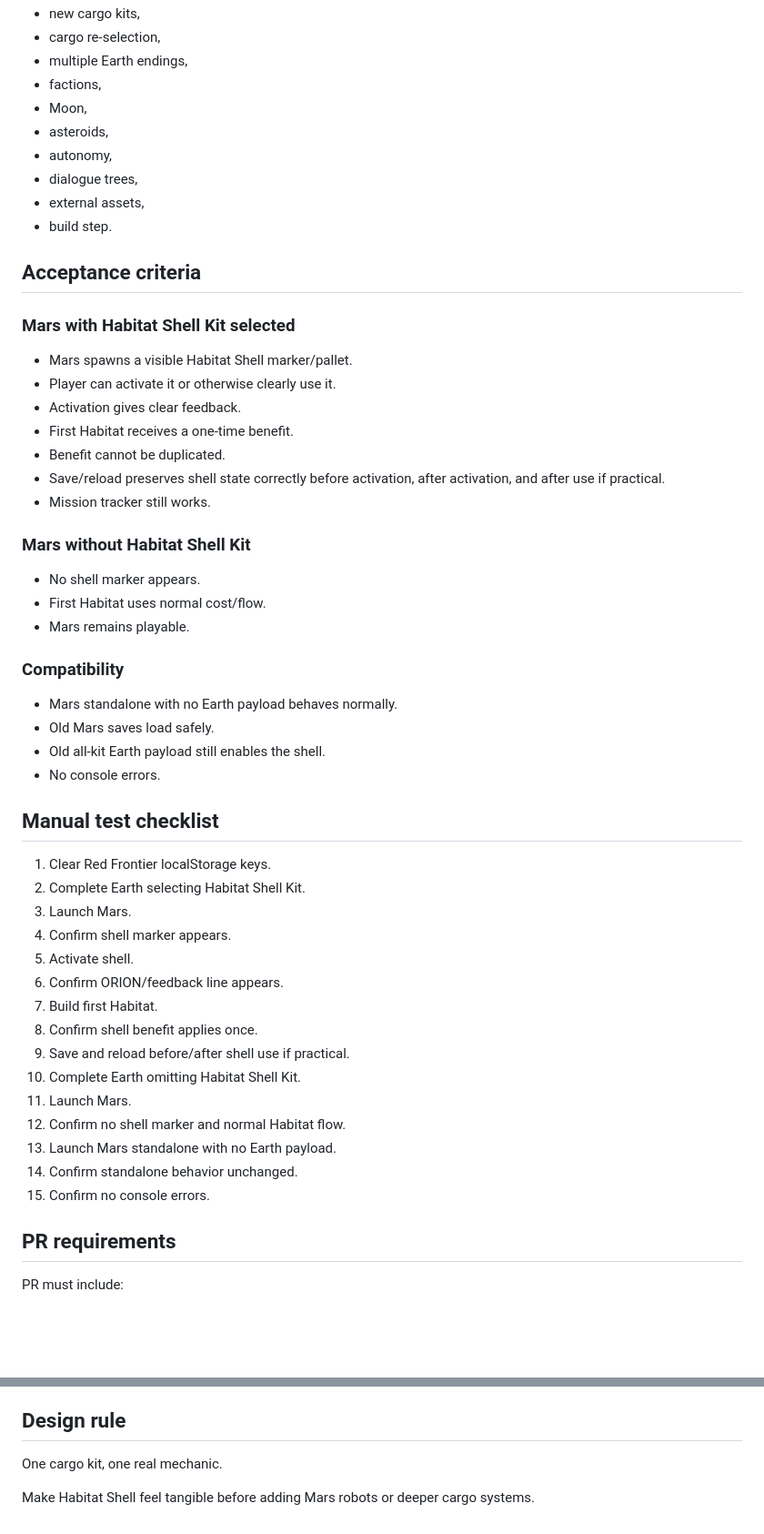
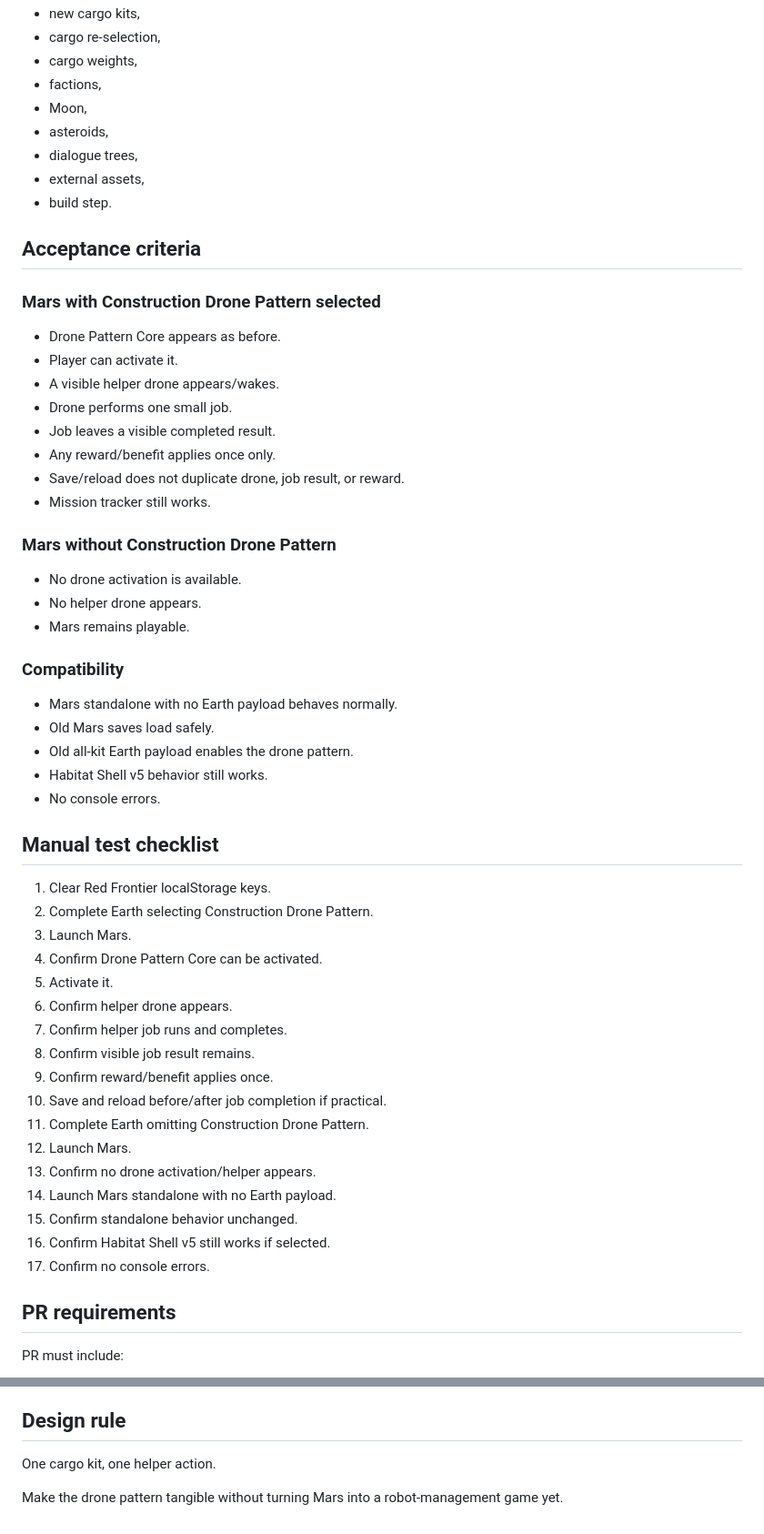
Before and after one commit to przemekzur/games, a Markdown page: agent-tasks/NEXT.md, 2 parts joined by grey strips. Shown at 91% size. Drawn GitHub-style; blank space fills up the shorter version.

```diff
--- a/agent-tasks/NEXT.md
+++ b/agent-tasks/NEXT.md
@@ -141,56 +151,59 @@ Do not add:
 - new cargo kits,
 - cargo re-selection,
-- multiple Earth endings,
+- cargo weights,
 - factions,
 - Moon,
 - asteroids,
-- autonomy,
 - dialogue trees,
 - external assets,
 - build step.
 
 ## Acceptance criteria
 
-### Mars with Habitat Shell Kit selected
+### Mars with Construction Drone Pattern selected
 
-- Mars spawns a visible Habitat Shell marker/pallet.
-- Player can activate it or otherwise clearly use it.
-- Activation gives clear feedback.
-- First Habitat receives a one-time benefit.
-- Benefit cannot be duplicated.
-- Save/reload preserves shell state correctly before activation, after activation, and after use if practical.
+- Drone Pattern Core appears as before.
+- Player can activate it.
+- A visible helper drone appears/wakes.
+- Drone performs one small job.
+- Job leaves a visible completed result.
+- Any reward/benefit applies once only.
+- Save/reload does not duplicate drone, job result, or reward.
 - Mission tracker still works.
 
-### Mars without Habitat Shell Kit
+### Mars without Construction Drone Pattern
 
-- No shell marker appears.
-- First Habitat uses normal cost/flow.
+- No drone activation is available.
+- No helper drone appears.
 - Mars remains playable.
 
 ### Compatibility
 
 - Mars standalone with no Earth payload behaves normally.
 - Old Mars saves load safely.
-- Old all-kit Earth payload still enables the shell.
+- Old all-kit Earth payload enables the drone pattern.
+- Habitat Shell v5 behavior still works.
 - No console errors.
 
 ## Manual test checklist
 
 1. Clear Red Frontier localStorage keys.
-2. Complete Earth selecting Habitat Shell Kit.
+2. Complete Earth selecting Construction Drone Pattern.
 3. Launch Mars.
-4. Confirm shell marker appears.
-5. Activate shell.
-6. Confirm ORION/feedback line appears.
-7. Build first Habitat.
-8. Confirm shell benefit applies once.
-9. Save and reload before/after shell use if practical.
-10. Complete Earth omitting Habitat Shell Kit.
-11. Launch Mars.
-12. Confirm no shell marker and normal Habitat flow.
-13. Launch Mars standalone with no Earth payload.
-14. Confirm standalone behavior unchanged.
-15. Confirm no console errors.
+4. Confirm Drone Pattern Core can be activated.
+5. Activate it.
+6. Confirm helper drone appears.
+7. Confirm helper job runs and completes.
+8. Confirm visible job result remains.
+9. Confirm reward/benefit applies once.
+10. Save and reload before/after job completion if practical.
+11. Complete Earth omitting Construction Drone Pattern.
+12. Launch Mars.
+13. Confirm no drone activation/helper appears.
+14. Launch Mars standalone with no Earth payload.
+15. Confirm standalone behavior unchanged.
+16. Confirm Habitat Shell v5 still works if selected.
+17. Confirm no console errors.
 
 ## PR requirements
 
@@ -205,6 +218,6 @@ PR must include:
 
 ## Design rule
 
-One cargo kit, one real mechanic.
+One cargo kit, one helper action.
 
-Make Habitat Shell feel tangible before adding Mars robots or deeper cargo systems.
+Make the drone pattern tangible without turning Mars into a robot-management game yet.
```
Also changed, not shown: other parts of agent-tasks/NEXT.md (+80 -70 lines).
